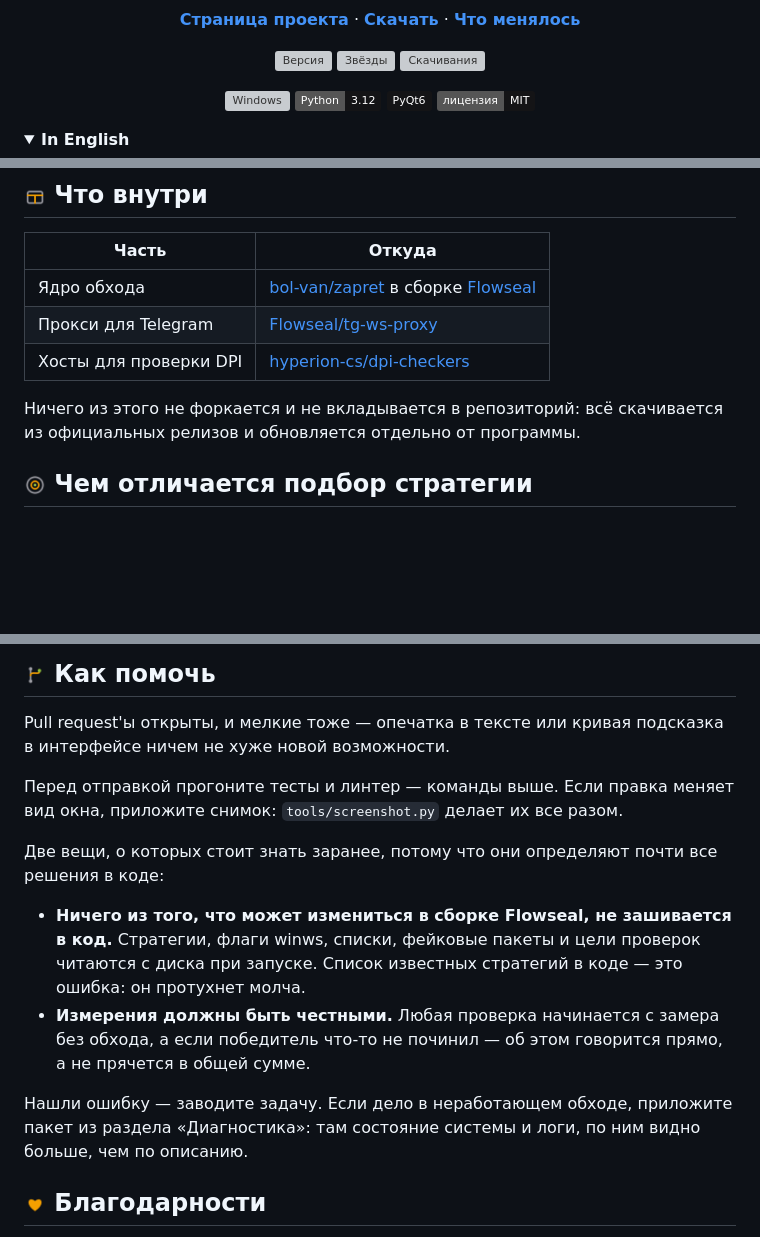
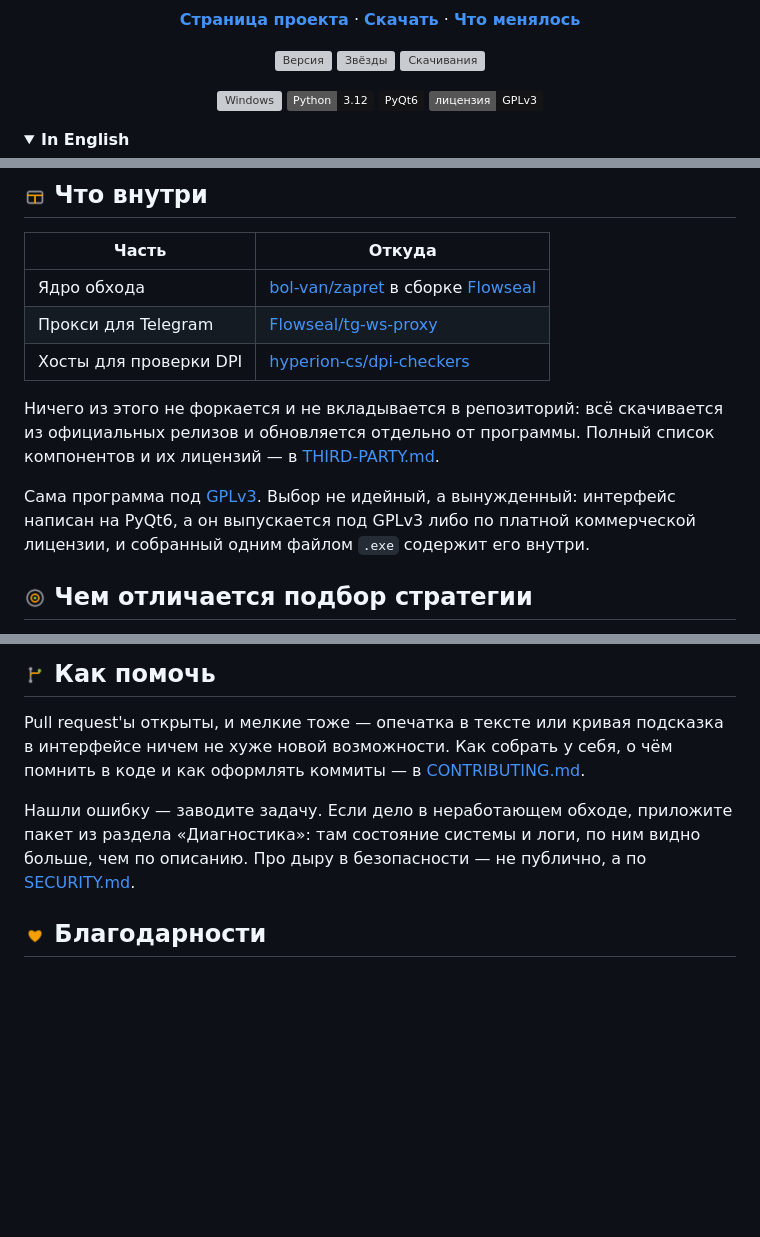
Before and after one commit to igorxmel/ZapretXmel, a Markdown page: README.md, 3 parts joined by grey strips. Rendered like a GitHub page; folded sections open; badges without logos; blank space fills up the shorter version; grey boxes are pictures that could not be loaded.

```diff
--- a/README.md
+++ b/README.md
@@ -35,7 +35,7 @@
     <img alt="Windows" src="https://img.shields.io/badge/Windows%2010%2F11-64%20bit-141416?style=flat&logo=windows&logoColor=9f9fa6">
     <img alt="Python" src="https://img.shields.io/badge/Python-3.12-141416?style=flat&logo=python&logoColor=9f9fa6">
     <img alt="Qt" src="https://img.shields.io/badge/PyQt6-141416?style=flat&logo=qt&logoColor=9f9fa6">
-    <a href="LICENSE"><img alt="Лицензия" src="https://img.shields.io/badge/%D0%BB%D0%B8%D1%86%D0%B5%D0%BD%D0%B7%D0%B8%D1%8F-MIT-141416?style=flat&logoColor=9f9fa6"></a>
+    <a href="LICENSE"><img alt="Лицензия" src="https://img.shields.io/badge/%D0%BB%D0%B8%D1%86%D0%B5%D0%BD%D0%B7%D0%B8%D1%8F-GPLv3-141416?style=flat&logoColor=9f9fa6"></a>
   </p>
 </div>
 
@@ -181,7 +181,12 @@ certutil -hashfile ZapretXmel.exe SHA256
 | Хосты для проверки DPI | [hyperion-cs/dpi-checkers](https://github.com/hyperion-cs/dpi-checkers) |
 
 Ничего из этого не форкается и не вкладывается в репозиторий: всё скачивается из
-официальных релизов и обновляется отдельно от программы.
+официальных релизов и обновляется отдельно от программы. Полный список
+компонентов и их лицензий — в [THIRD-PARTY.md](THIRD-PARTY.md).
+
+Сама программа под [GPLv3](LICENSE). Выбор не идейный, а вынужденный: интерфейс
+написан на PyQt6, а он выпускается под GPLv3 либо по платной коммерческой
+лицензии, и собранный одним файлом `.exe` содержит его внутри.
 
 ## <img src="assets/icons/target.png" width="22" align="top"> Чем отличается подбор стратегии
 
@@ -222,24 +227,13 @@ python -m venv .venv
 ## <img src="assets/icons/branch.png" width="22" align="top"> Как помочь
 
 Pull request'ы открыты, и мелкие тоже — опечатка в тексте или кривая подсказка
-в интерфейсе ничем не хуже новой возможности.
-
-Перед отправкой прогоните тесты и линтер — команды выше. Если правка меняет вид
-окна, приложите снимок: `tools/screenshot.py` делает их все разом.
-
-Две вещи, о которых стоит знать заранее, потому что они определяют почти все
-решения в коде:
-
-- **Ничего из того, что может измениться в сборке Flowseal, не зашивается в код.**
-  Стратегии, флаги winws, списки, фейковые пакеты и цели проверок читаются с диска
-  при запуске. Список известных стратегий в коде — это ошибка: он протухнет молча.
-- **Измерения должны быть честными.** Любая проверка начинается с замера без обхода,
-  а если победитель что-то не починил — об этом говорится прямо, а не прячется
-  в общей сумме.
+в интерфейсе ничем не хуже новой возможности. Как собрать у себя, о чём помнить
+в коде и как оформлять коммиты — в [CONTRIBUTING.md](CONTRIBUTING.md).
 
 Нашли ошибку — заводите задачу. Если дело в неработающем обходе, приложите пакет
 из раздела «Диагностика»: там состояние системы и логи, по ним видно больше, чем
-по описанию.
+по описанию. Про дыру в безопасности — не публично, а по
+[SECURITY.md](SECURITY.md).
 
 ## <img src="assets/icons/heart.png" width="22" align="top"> Благодарности
 
```
Also changed, not shown: CONTRIBUTING.md (added, +79 -0 lines), SECURITY.md (added, +77 -0 lines).
